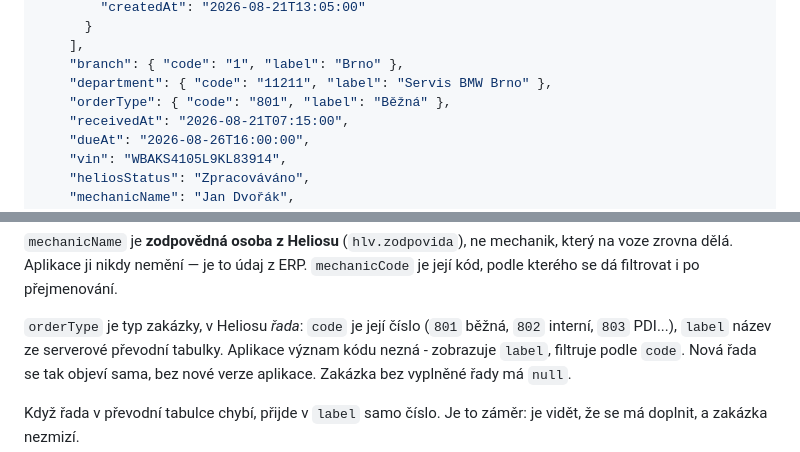
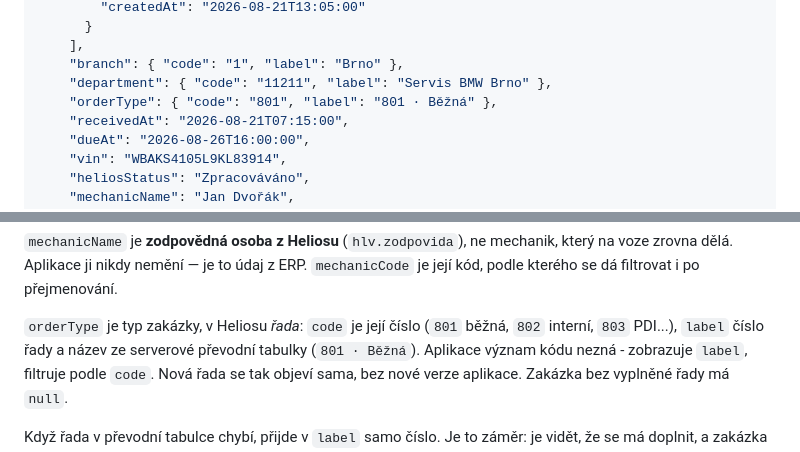
Before and after one commit to JanSvihalek/RenoWorkshop, a Markdown page: docs/API.md, 2 parts joined by grey strips. GitHub-like rendering.

Commit message:
[2.0.0+1] API.md: typ zakázky s číslem řady
Co-Authored-By: Claude Opus 5.5 <noreply@anthropic.com>

```diff
--- a/docs/API.md
+++ b/docs/API.md
@@ -198,7 +198,7 @@ stránkování.
     ],
     "branch": { "code": "1", "label": "Brno" },
     "department": { "code": "11211", "label": "Servis BMW Brno" },
-    "orderType": { "code": "801", "label": "Běžná" },
+    "orderType": { "code": "801", "label": "801 · Běžná" },
     "receivedAt": "2026-08-21T07:15:00",
     "dueAt": "2026-08-26T16:00:00",
     "vin": "WBAKS4105L9KL83914",
@@ -240,8 +240,8 @@ z ERP. `mechanicCode` je její kód, podle kterého se dá filtrovat i po
 přejmenování.
 
 `orderType` je typ zakázky, v Heliosu *řada*: `code` je její číslo
-(`801` běžná, `802` interní, `803` PDI...), `label` název ze serverové
-převodní tabulky. Aplikace význam kódu nezná - zobrazuje `label`,
+(`801` běžná, `802` interní, `803` PDI...), `label` číslo řady a název ze
+serverové převodní tabulky (`801 · Běžná`). Aplikace význam kódu nezná - zobrazuje `label`,
 filtruje podle `code`. Nová řada se tak objeví sama, bez nové verze
 aplikace. Zakázka bez vyplněné řady má `null`.
 
```
